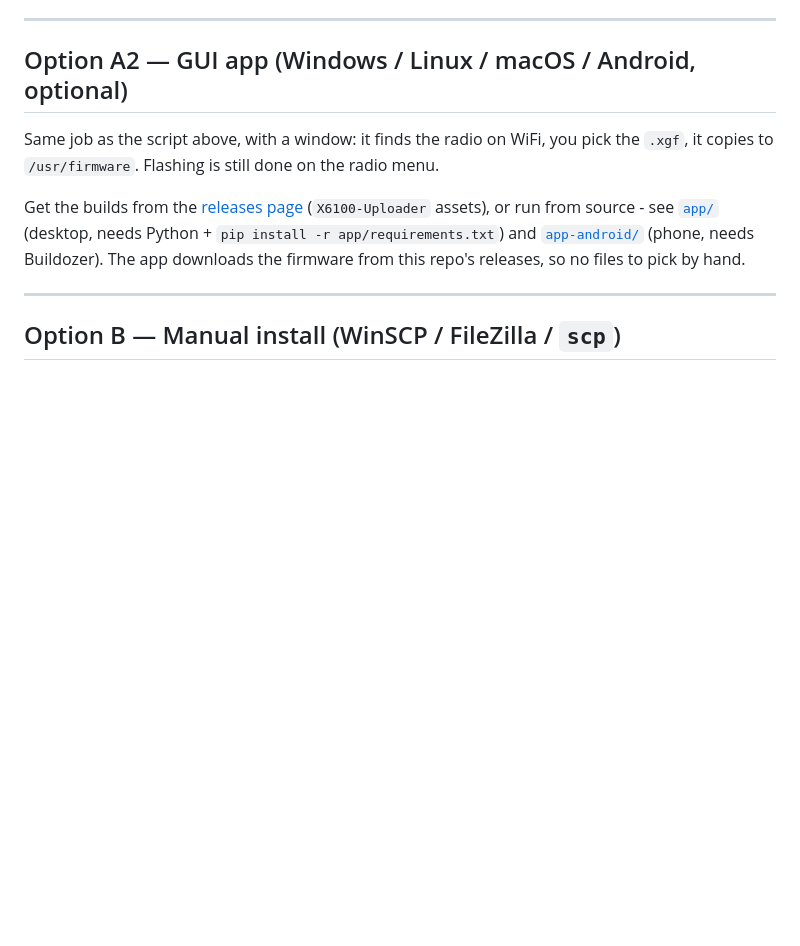
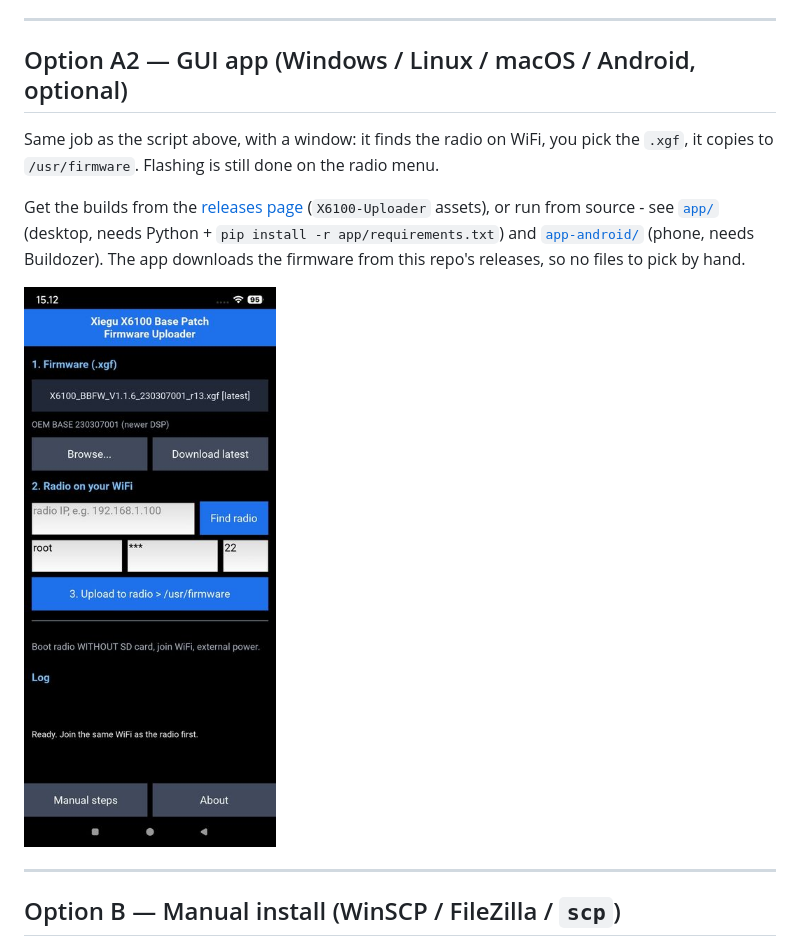
Before and after one commit to gdyuldin/x6100_base_patch, a Markdown page: README.md, the part around the change. Rendered like a GitHub page; pictures changed too: app-android/screenshot-phone.jpg (added); blank space fills up the shorter version.

Commit message:
README: add Android app screenshot

```diff
--- a/README.md
+++ b/README.md
@@ -206,6 +206,8 @@ Same job as the script above, with a window: it finds the radio on WiFi, you pic
 
 Get the builds from the [releases page](https://github.com/gdyuldin/x6100_base_patch/releases) (`X6100-Uploader` assets), or run from source - see [`app/`](app/) (desktop, needs Python + `pip install -r app/requirements.txt`) and [`app-android/`](app-android/) (phone, needs Buildozer). The app downloads the firmware from this repo's releases, so no files to pick by hand.
 
+<img src="app-android/screenshot-phone.jpg" width="300" alt="Android app">
+
 ---
 
 ## Option B — Manual install (WinSCP / FileZilla / `scp`)
```
